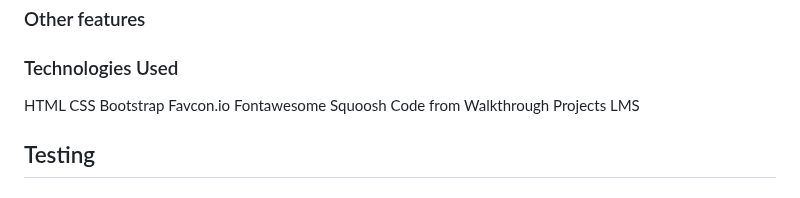
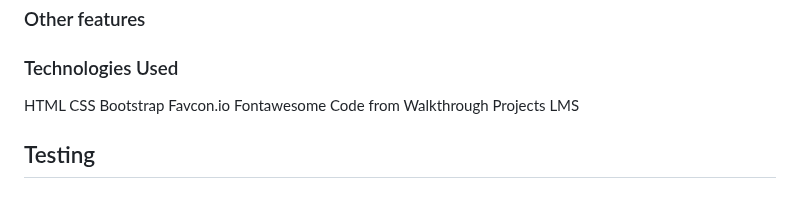
Before and after one commit to Gilberto2025123/kaleidoscope-learning, a Markdown page: README.md, the part around the change. Drawn GitHub-style.

```diff
--- a/README.md
+++ b/README.md
@@ -95,7 +95,6 @@ CSS
 Bootstrap
 Favcon.io
 Fontawesome
-Squoosh
 Code from Walkthrough Projects
 LMS
 
```
